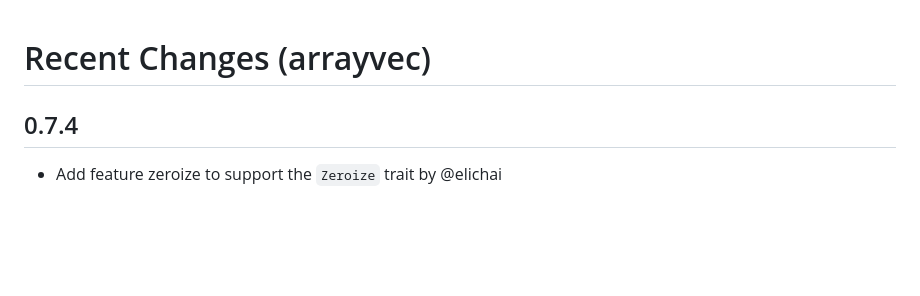
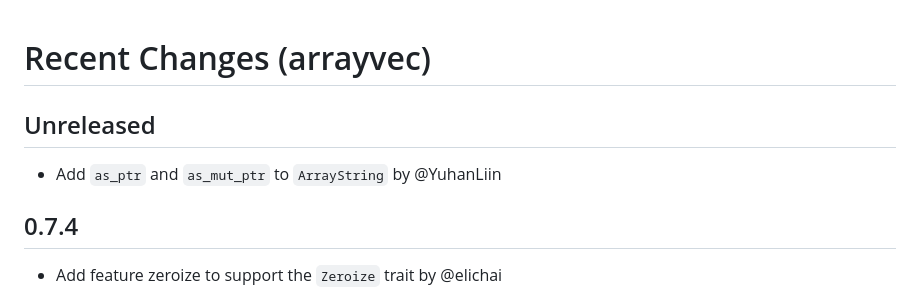
Before and after one commit to bluss/arrayvec, a Markdown page: CHANGELOG.md, the part around the change. GitHub-like rendering; blank space fills up the shorter version.

Commit message:
Update release notes

```diff
--- a/CHANGELOG.md
+++ b/CHANGELOG.md
@@ -1,5 +1,8 @@
 Recent Changes (arrayvec)
 =========================
+
+## Unreleased
+- Add `as_ptr` and `as_mut_ptr` to `ArrayString` by @YuhanLiin
 
 ## 0.7.4
 
```
